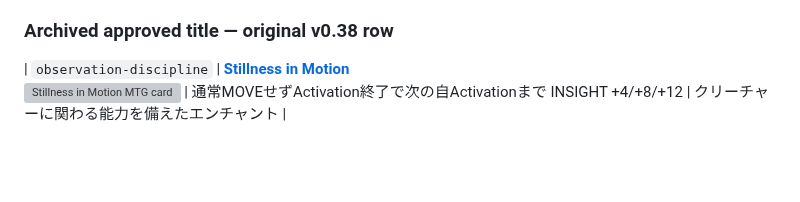
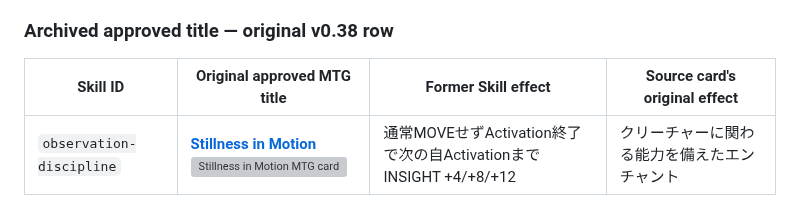
Before and after one commit to k2830122/FrameDoctrine-SkillLab, a Markdown page: MTG_SKILL_NAMES.md, the part around the change. Rendered like a GitHub page; blank space fills up the shorter version; grey boxes are pictures that could not be loaded.

Commit message:
Skill Lab v0.39: format archived Stillness MTG reference table

```diff
--- a/MTG_SKILL_NAMES.md
+++ b/MTG_SKILL_NAMES.md
@@ -83,6 +83,8 @@ All four are real MTG card titles; source card mechanics are not ported. Current
 
 ### Archived approved title — original v0.38 row
 
+| Skill ID | Original approved MTG title | Former Skill effect | Source card's original effect |
+| --- | --- | --- | --- |
 | `observation-discipline` | **[Stillness in Motion](https://scryfall.com/card/tdm/334/stillness-in-motion)**<br>![Stillness in Motion MTG card](https://api.scryfall.com/cards/tdm/334?format=image&version=small) | 通常MOVEせずActivation終了で次の自Activationまで INSIGHT +4/+8/+12 | クリーチャーに関わる能力を備えたエンチャント |
 
 Current totals: **21 confirmed**, **9 provisional**, **11 archived**. Prior release notes below or above are historical and retain their original counts. Core unchanged.
```
